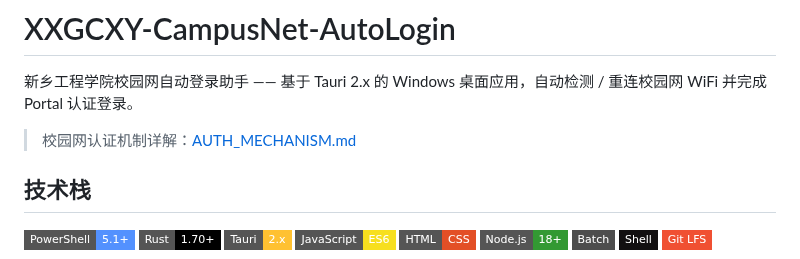
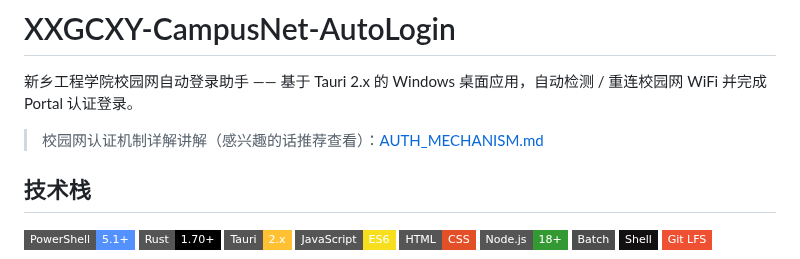
Before and after one commit to Thatgfsj/XXGCXY-CampusNet-AutoLogin, a Markdown page: README.md, the part around the change. Rendered like a GitHub page; badges without logos.

```diff
--- a/README.md
+++ b/README.md
@@ -2,7 +2,7 @@
 
 新乡工程学院校园网自动登录助手 —— 基于 Tauri 2.x 的 Windows 桌面应用，自动检测 / 重连校园网 WiFi 并完成 Portal 认证登录。
 
-> 校园网认证机制详解：[AUTH_MECHANISM.md](./AUTH_MECHANISM.md)
+> 校园网认证机制详解讲解（感兴趣的话推荐查看）：[AUTH_MECHANISM.md](./AUTH_MECHANISM.md)
 
 ## 技术栈
 
```
